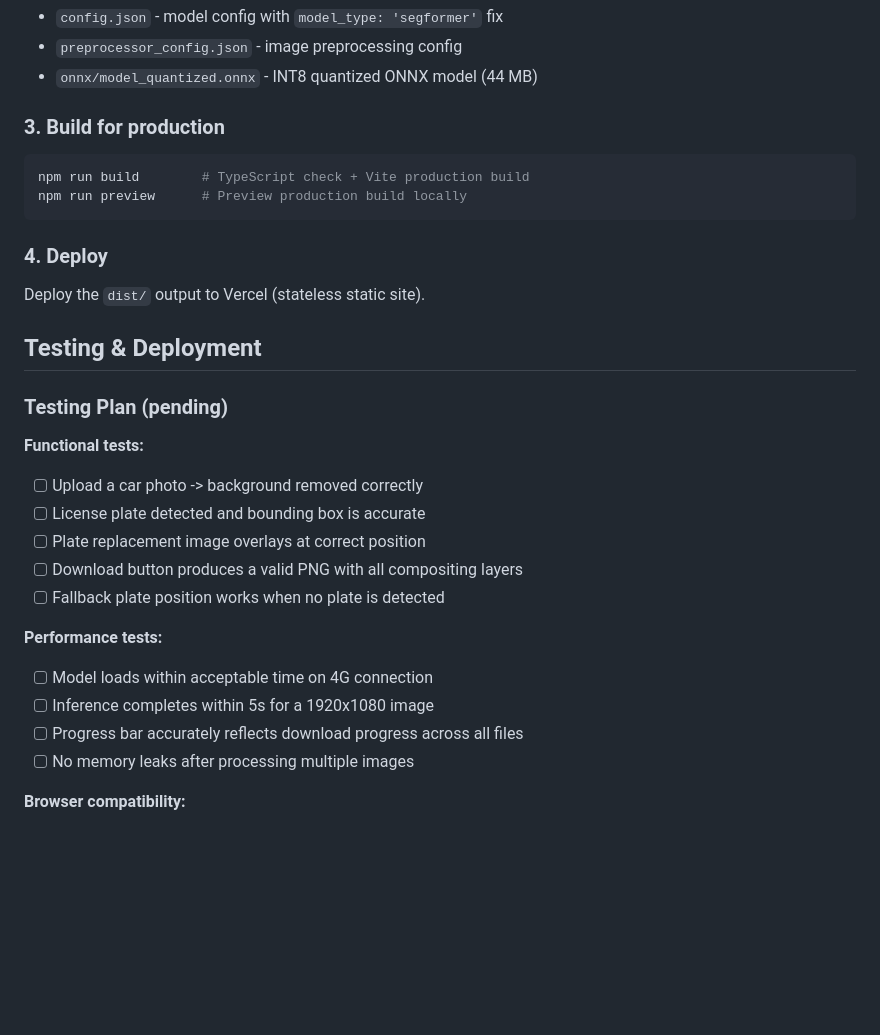
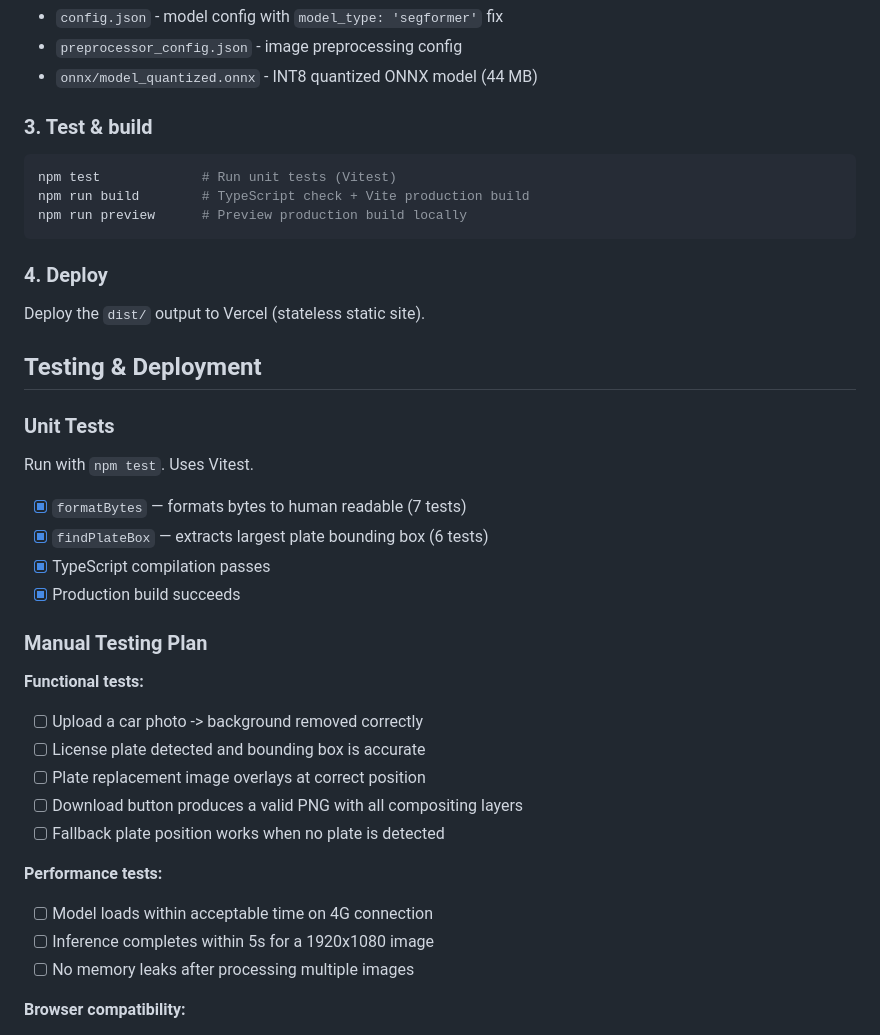
Before and after one commit to rachmatm/carmb, a Markdown page: README.md, the part around the change. Rendered like a GitHub page; blank space fills up the shorter version.

Commit message:
Update README: add unit test section, remove progress bar item
- Added Unit Tests section with Vitest info
- Checked off completed items (formatBytes, findPlateBox, TS compile, build)
- Removed progress bar test item (feature removed)
- Added npm test to Execution Steps

````diff
--- a/README.md
+++ b/README.md
@@ -88,8 +88,9 @@ The quantized model and config files are in `public/models/rmbg/`:
 - `preprocessor_config.json` - image preprocessing config
 - `onnx/model_quantized.onnx` - INT8 quantized ONNX model (44 MB)
 
-### 3. Build for production
+### 3. Test & build
 ```bash
+npm test             # Run unit tests (Vitest)
 npm run build        # TypeScript check + Vite production build
 npm run preview      # Preview production build locally
 ```
@@ -99,7 +100,16 @@ Deploy the `dist/` output to Vercel (stateless static site).
 
 ## Testing & Deployment
 
-### Testing Plan (pending)
+### Unit Tests
+
+Run with `npm test`. Uses Vitest.
+
+- [x] `formatBytes` — formats bytes to human readable (7 tests)
+- [x] `findPlateBox` — extracts largest plate bounding box (6 tests)
+- [x] TypeScript compilation passes
+- [x] Production build succeeds
+
+### Manual Testing Plan
 
 **Functional tests:**
 - [ ] Upload a car photo -> background removed correctly
@@ -111,7 +121,6 @@ Deploy the `dist/` output to Vercel (stateless static site).
 **Performance tests:**
 - [ ] Model loads within acceptable time on 4G connection
 - [ ] Inference completes within 5s for a 1920x1080 image
-- [ ] Progress bar accurately reflects download progress across all files
 - [ ] No memory leaks after processing multiple images
 
 **Browser compatibility:**
````
